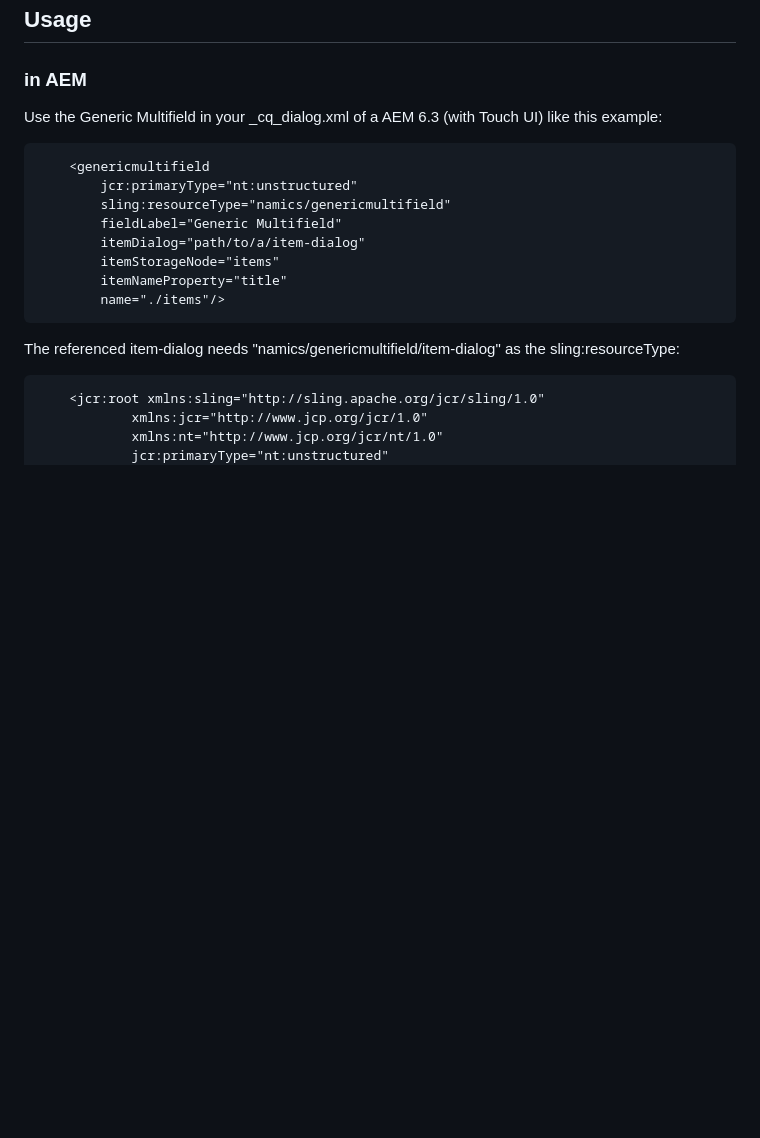
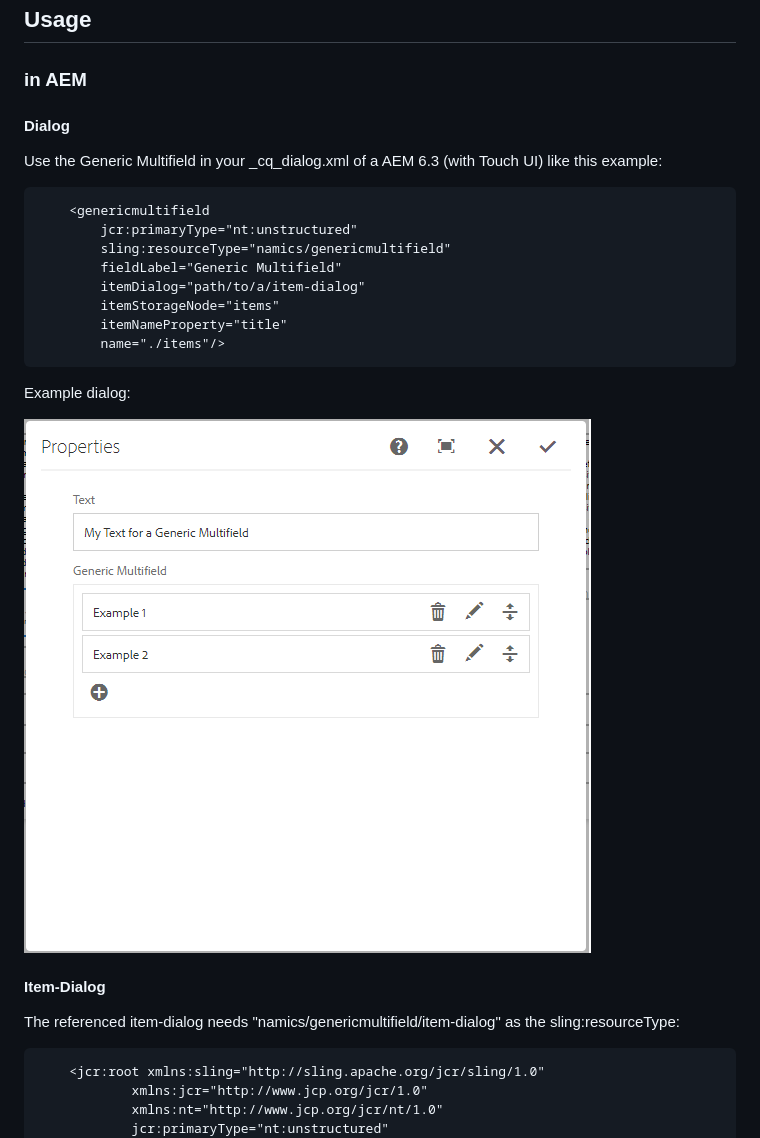
Before and after one commit to merkle-open/aem-generic-multifield, a Markdown page: README.md, the part around one of its changes. Drawn GitHub-style; pictures changed too: docs/main.png (added); blank space fills up the shorter version.

````diff
--- a/README.md
+++ b/README.md
@@ -5,6 +5,7 @@ With this project you can use a widget in [Adobe Experience Manager 6.3](https:/
 ## Usage
 
 ### in AEM
+#### Dialog
 Use the Generic Multifield in your _cq_dialog.xml of a AEM 6.3 (with Touch UI) like this example:
 ```xml
     <genericmultifield
@@ -17,6 +18,11 @@ Use the Generic Multifield in your _cq_dialog.xml of a AEM 6.3 (with Touch UI) l
         name="./items"/>
 ```
 
+Example dialog:
+
+![main dialog](docs/main.png)
+
+#### Item-Dialog
 The referenced item-dialog needs "namics/genericmultifield/item-dialog" as the sling:resourceType:
 ```xml
     <jcr:root xmlns:sling="http://sling.apache.org/jcr/sling/1.0"
````
Also changed, not shown: other parts of README.md (+9 -0 lines), docs/item.png (added), docs/repo.png (added).
